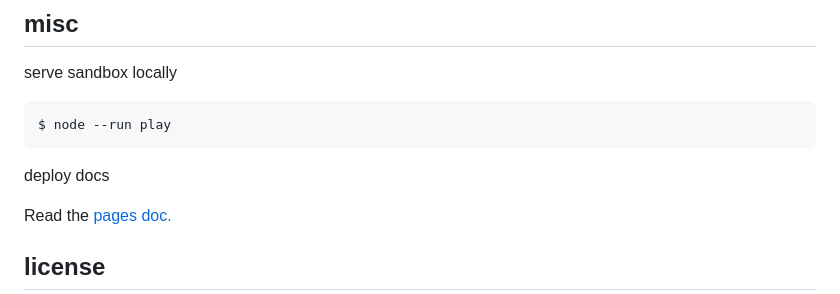
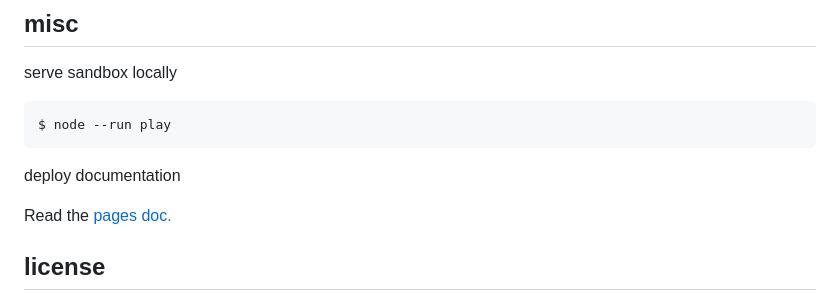
Before and after one commit to nicholaswmin/flomaster, a Markdown page: README.md, the part around one of its changes. Rendered like a GitHub page.

````diff
--- a/README.md
+++ b/README.md
@@ -55,7 +55,7 @@ serve sandbox locally
 $ node --run play
 ```
 
-deploy docs
+deploy documentation
 
 Read the [pages doc.][pdc]
 
````
Also changed, not shown: other parts of README.md (+1 -1 lines).
